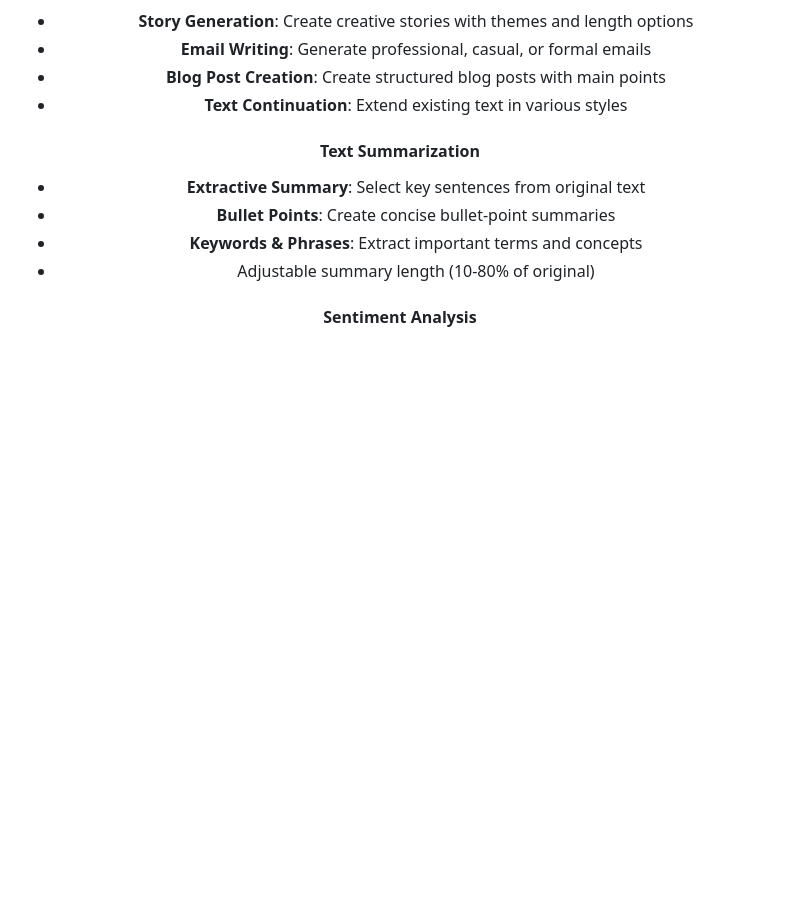
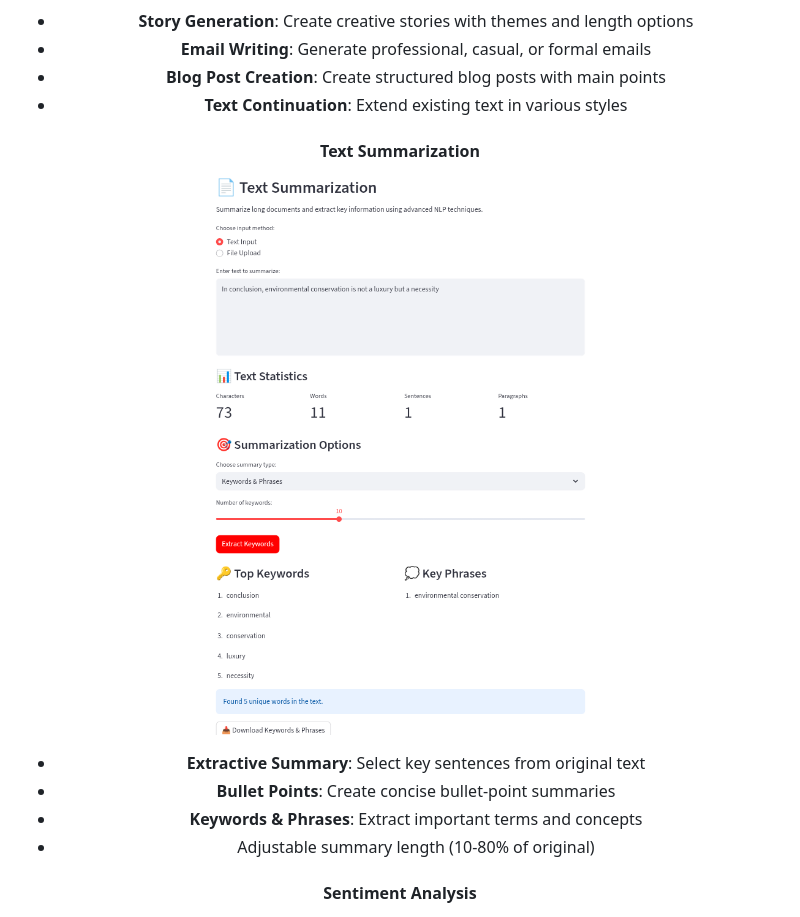
Before and after one commit to Reaishma/Natural-language-AI, a Markdown page: Readme.md, the part around the change. GitHub-like rendering; blank space fills up the shorter version.

```diff
--- a/Readme.md
+++ b/Readme.md
@@ -77,6 +77,9 @@ The application follows a modular architecture with clear separation of concerns
 - **Text Continuation**: Extend existing text in various styles
 
 #### Text Summarization
+
+![Summary](https://github.com/Reaishma/Natural-language-AI/blob/main/Text%20summary.png)
+
 - **Extractive Summary**: Select key sentences from original text
 - **Bullet Points**: Create concise bullet-point summaries
 - **Keywords & Phrases**: Extract important terms and concepts
```
